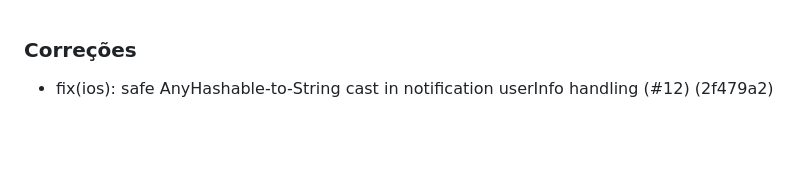
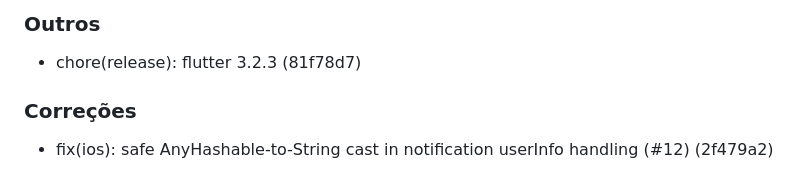
Before and after one commit to ditointernet/sdk-mobile, a Markdown page: flutter/CHANGELOG.md, the part around the change. Rendered like a GitHub page; blank space fills up the shorter version.

Commit message:
chore(release): flutter 3.2.3
### Outros

- chore(release): flutter 3.2.3 (81f78d7)

```diff
--- a/flutter/CHANGELOG.md
+++ b/flutter/CHANGELOG.md
@@ -1,3 +1,7 @@
+### Outros
+
+- chore(release): flutter 3.2.3 (81f78d7)
+
 ### Correções
 
 - fix(ios): safe AnyHashable-to-String cast in notification userInfo handling (#12) (2f479a2)
```
